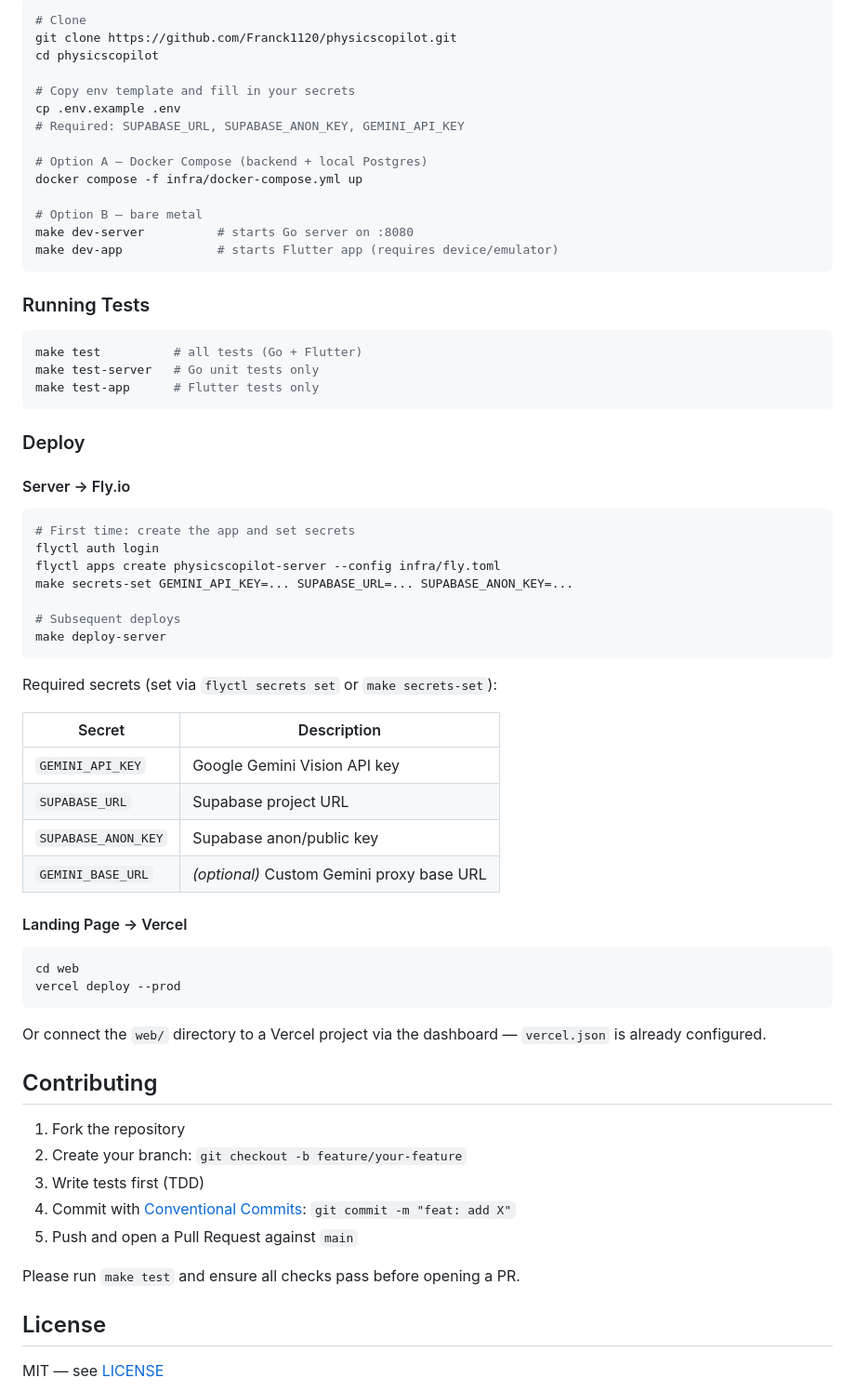
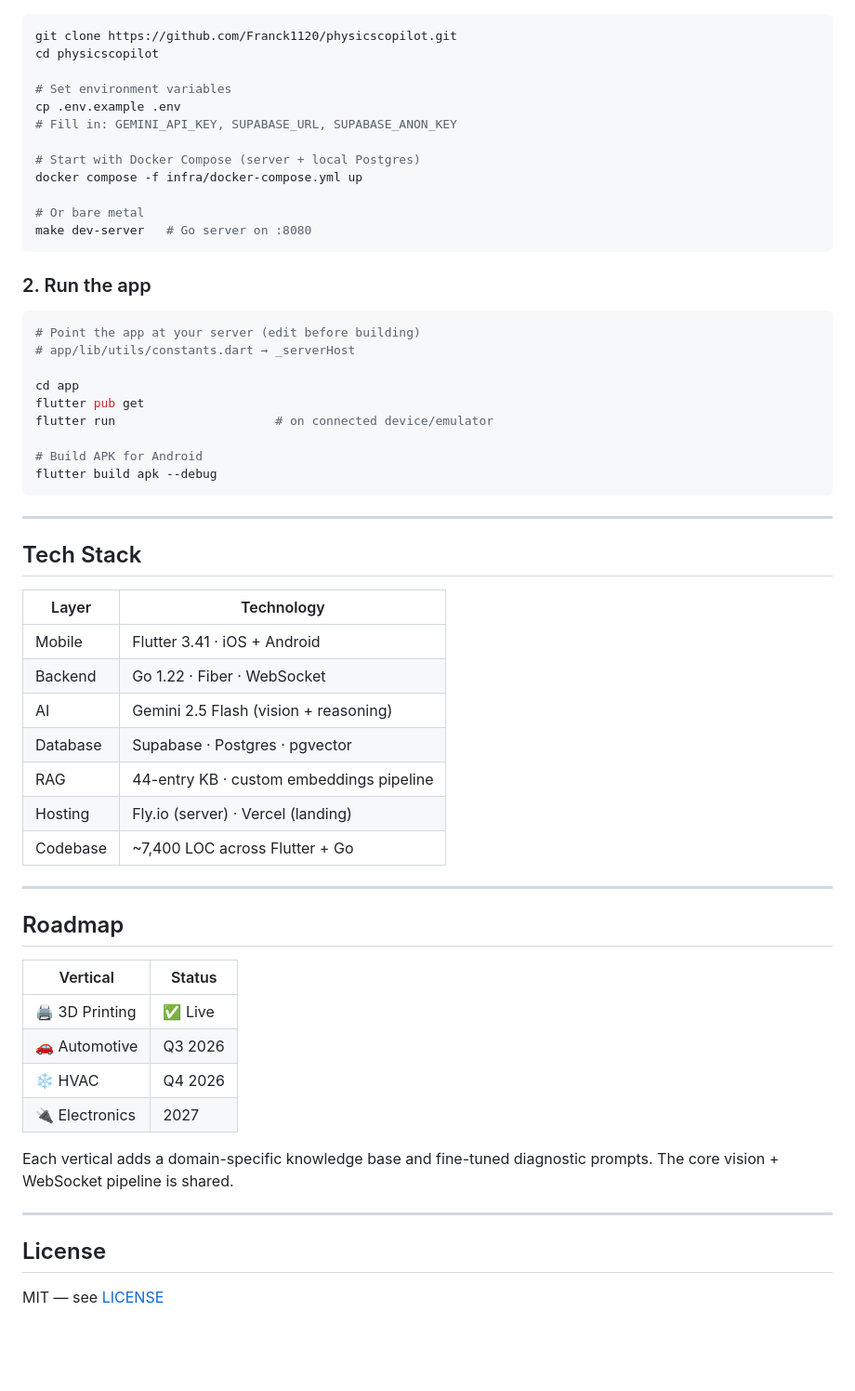
Before and after one commit to Franck1120/physicscopilot, a Markdown page: README.md, the part around one of its changes. Shown at 93% size. Rendered like a GitHub page; blank space fills up the shorter version.

````diff
--- a/README.md
+++ b/README.md
@@ -86,70 +64,61 @@ Flutter app  ──WS──►  Go server  ──►  Gemini Vision API
 
 ```bash
-# Clone
 git clone https://github.com/Franck1120/physicscopilot.git
 cd physicscopilot
 
-# Copy env template and fill in your secrets
+# Set environment variables
 cp .env.example .env
-# Required: SUPABASE_URL, SUPABASE_ANON_KEY, GEMINI_API_KEY
+# Fill in: GEMINI_API_KEY, SUPABASE_URL, SUPABASE_ANON_KEY
 
-# Option A — Docker Compose (backend + local Postgres)
+# Start with Docker Compose (server + local Postgres)
 docker compose -f infra/docker-compose.yml up
 
-# Option B — bare metal
-make dev-server          # starts Go server on :8080
-make dev-app             # starts Flutter app (requires device/emulator)
+# Or bare metal
+make dev-server   # Go server on :8080
 ```
 
-### Running Tests
+### 2. Run the app
 
 ```bash
-make test          # all tests (Go + Flutter)
-make test-server   # Go unit tests only
-make test-app      # Flutter tests only
+# Point the app at your server (edit before building)
+# app/lib/utils/constants.dart → _serverHost
+
+cd app
+flutter pub get
+flutter run                      # on connected device/emulator
+
+# Build APK for Android
+flutter build apk --debug
 ```
 
-### Deploy
+---
 
-#### Server → Fly.io
+## Tech Stack
 
-```bash
-# First time: create the app and set secrets
-flyctl auth login
-flyctl apps create physicscopilot-server --config infra/fly.toml
-make secrets-set GEMINI_API_KEY=... SUPABASE_URL=... SUPABASE_ANON_KEY=...
+| Layer       | Technology                               |
+|-------------|------------------------------------------|
+| Mobile      | Flutter 3.41 · iOS + Android             |
+| Backend     | Go 1.22 · Fiber · WebSocket              |
+| AI          | Gemini 2.5 Flash (vision + reasoning)    |
+| Database    | Supabase · Postgres · pgvector           |
+| RAG         | 44-entry KB · custom embeddings pipeline |
+| Hosting     | Fly.io (server) · Vercel (landing)       |
+| Codebase    | ~7,400 LOC across Flutter + Go           |
 
-# Subsequent deploys
-make deploy-server
-```
+---
 
-Required secrets (set via `flyctl secrets set` or `make secrets-set`):
+## Roadmap
 
-| Secret              | Description                              |
-|---------------------|------------------------------------------|
-| `GEMINI_API_KEY`    | Google Gemini Vision API key             |
-| `SUPABASE_URL`      | Supabase project URL                     |
-| `SUPABASE_ANON_KEY` | Supabase anon/public key                 |
-| `GEMINI_BASE_URL`   | *(optional)* Custom Gemini proxy base URL |
+| Vertical        | Status        |
+|-----------------|---------------|
+| 🖨 3D Printing  | ✅ Live        |
+| 🚗 Automotive   | Q3 2026       |
+| ❄️ HVAC         | Q4 2026       |
+| 🔌 Electronics  | 2027          |
 
-#### Landing Page → Vercel
+Each vertical adds a domain-specific knowledge base and fine-tuned diagnostic prompts. The core vision + WebSocket pipeline is shared.
 
-```bash
-cd web
-vercel deploy --prod
-```
-
-Or connect the `web/` directory to a Vercel project via the dashboard — `vercel.json` is already configured.
-
-## Contributing
-
-1. Fork the repository
-2. Create your branch: `git checkout -b feature/your-feature`
-3. Write tests first (TDD)
-4. Commit with [Conventional Commits](https://www.conventionalcommits.org/): `git commit -m "feat: add X"`
-5. Push and open a Pull Request against `main`
-
-Please run `make test` and ensure all checks pass before opening a PR.
+---
 
 ## License
 
````
Also changed, not shown: other parts of README.md (+42 -64 lines).
